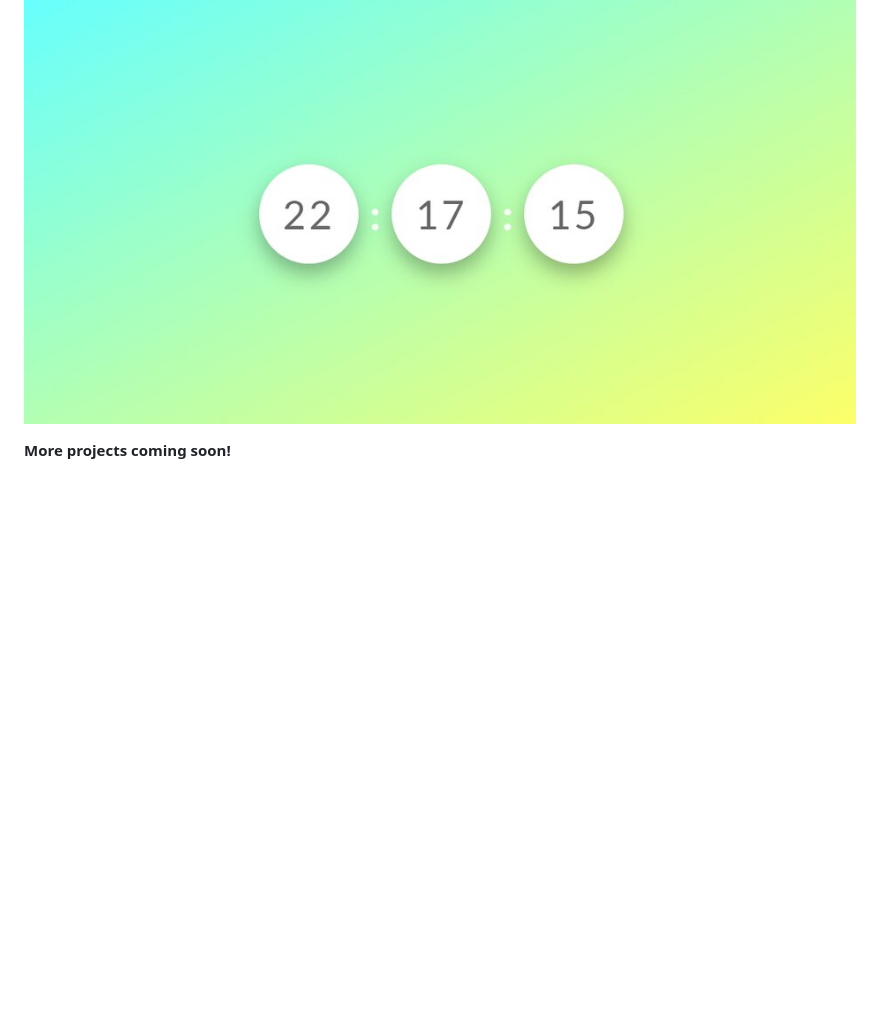
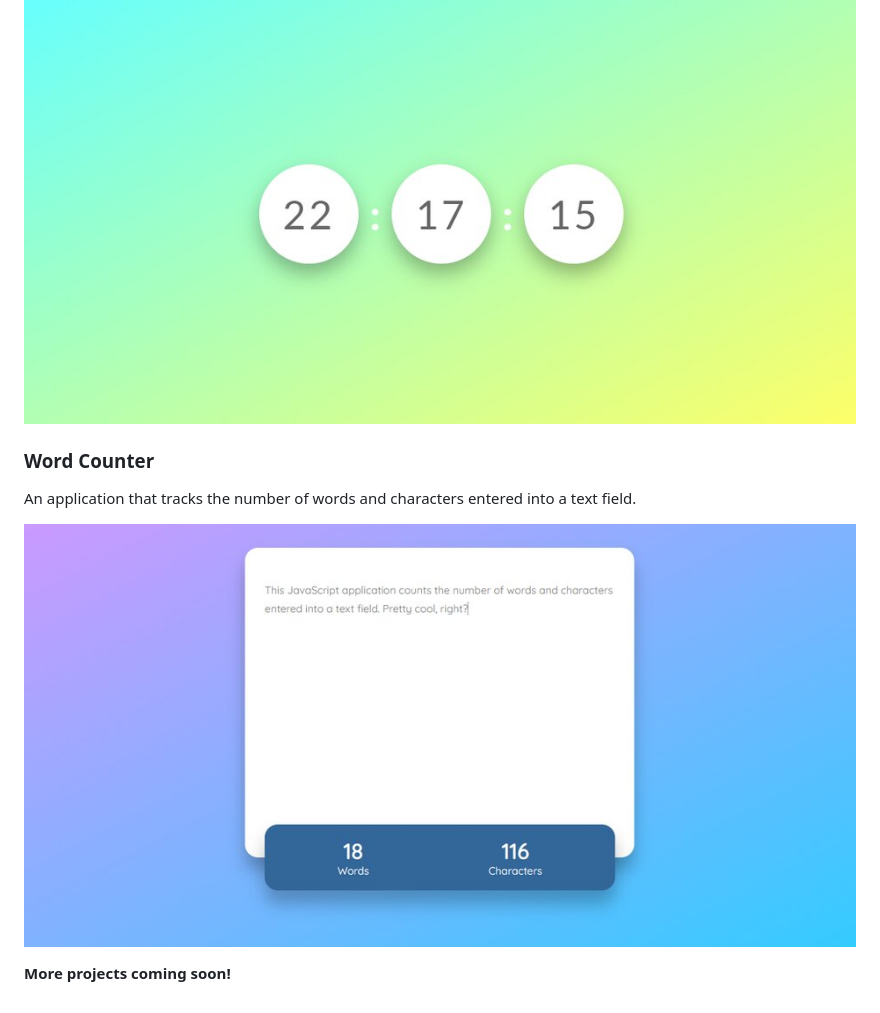
Before and after one commit to davidjfriend/js-applications, a Markdown page: README.md, the part around the change. GitHub-like rendering; pictures changed too: screenshots/word-counter-screenshot.jpg (added); blank space fills up the shorter version.

Commit message:
Added word-counter info and screenshot to README file

```diff
--- a/README.md
+++ b/README.md
@@ -14,4 +14,10 @@ A 24-hour digital clock with a modern visual look.
 
 ![Digital Clock Screenshot](screenshots/digital-clock-screenshot.jpg)
 
+### Word Counter
+
+An application that tracks the number of words and characters entered into a text field.
+
+![Word Counter Screenshot](screenshots/word-counter-screenshot.jpg)
+
 **More projects coming soon!**
```
